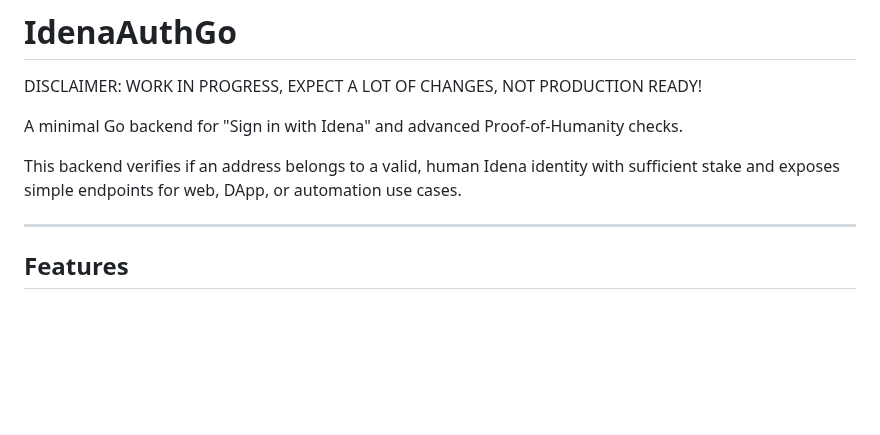
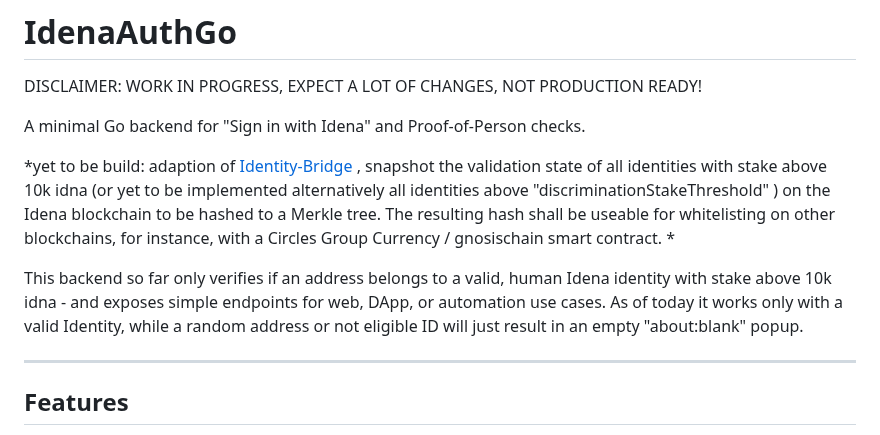
Before and after one commit to ubiubi18/IdenaAuthGo, a Markdown page: README.md, the part around the change. GitHub-like rendering; blank space fills up the shorter version.

Commit message:
Update README.md
Work in progress disclaimer

```diff
--- a/README.md
+++ b/README.md
@@ -2,9 +2,11 @@
 
 DISCLAIMER: WORK IN PROGRESS, EXPECT A LOT OF CHANGES, NOT PRODUCTION READY!
 
-A minimal Go backend for "Sign in with Idena" and advanced Proof-of-Humanity checks.
+A minimal Go backend for "Sign in with Idena" and Proof-of-Person checks.
 
-This backend verifies if an address belongs to a valid, human Idena identity with sufficient stake and exposes simple endpoints for web, DApp, or automation use cases.
+*yet to be build: adaption of [Identity-Bridge](https://docs.idena.io/docs/developer/identity-bridge) , snapshot  the validation state of all identities with stake above 10k idna (or yet to be implemented alternatively all identities above "discriminationStakeThreshold" )  on the Idena blockchain to be hashed to a Merkle tree. The resulting hash shall be useable for whitelisting on other blockchains, for instance, with a Circles Group Currency / gnosischain smart contract. *
+
+This backend so far only verifies if an address belongs to a valid, human Idena identity with stake above 10k idna - and exposes simple endpoints for web, DApp, or automation use cases. As of today it works only with a valid Identity, while a random address or not eligible ID will just result in an empty "about:blank" popup.
 
 ---
 
```
